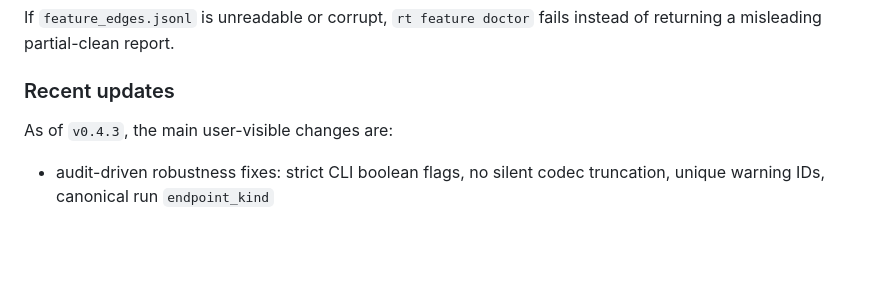
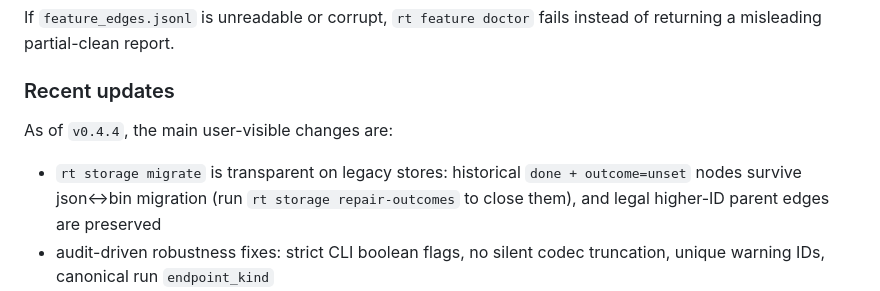
Before and after one commit to frudas24/research-tree, a Markdown page: README.md, the part around the change. Rendered like a GitHub page; blank space fills up the shorter version.

```diff
--- a/README.md
+++ b/README.md
@@ -329,8 +329,12 @@ instead of returning a misleading partial-clean report.
 
 ### Recent updates
 
-As of `v0.4.3`, the main user-visible changes are:
+As of `v0.4.4`, the main user-visible changes are:
 
+- `rt storage migrate` is transparent on legacy stores: historical
+  `done + outcome=unset` nodes survive json↔bin migration (run
+  `rt storage repair-outcomes` to close them), and legal higher-ID parent
+  edges are preserved
 - audit-driven robustness fixes: strict CLI boolean flags, no silent codec
   truncation, unique warning IDs, canonical run `endpoint_kind`
 - node history stays readable across storage-format migration
```
Also changed, not shown: CHANGELOG.md (+15 -0 lines).
